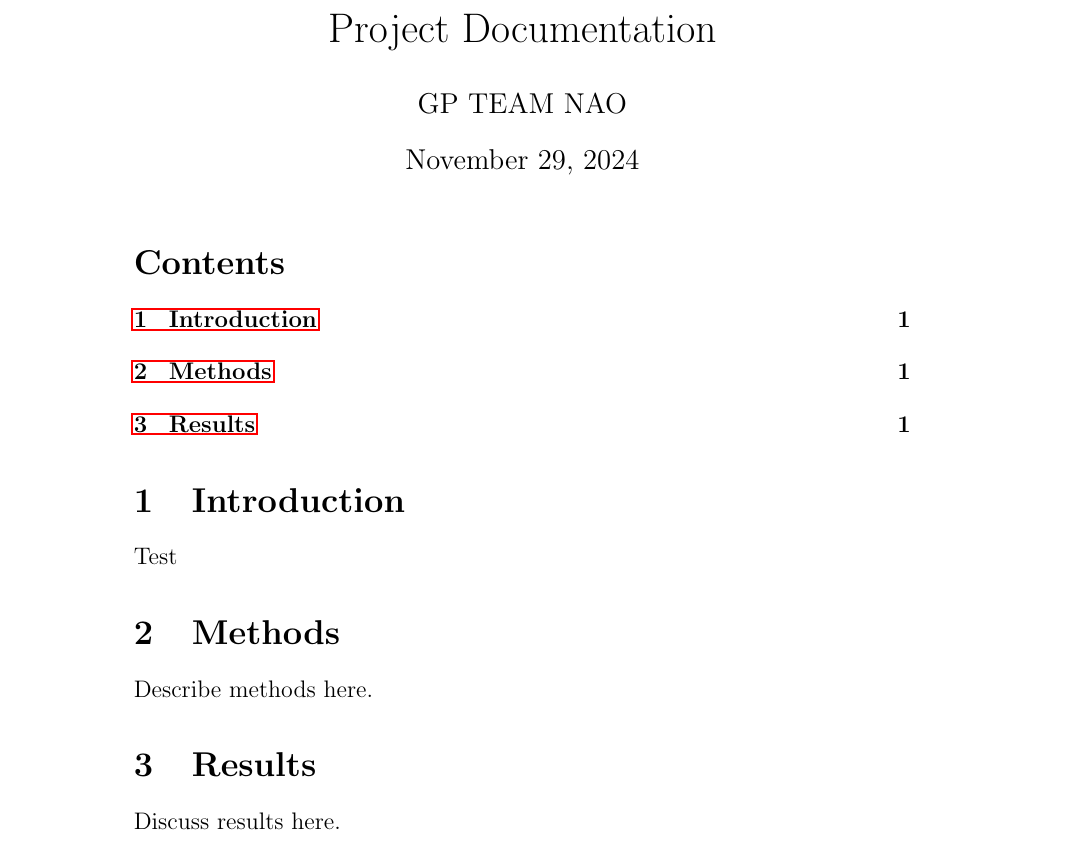
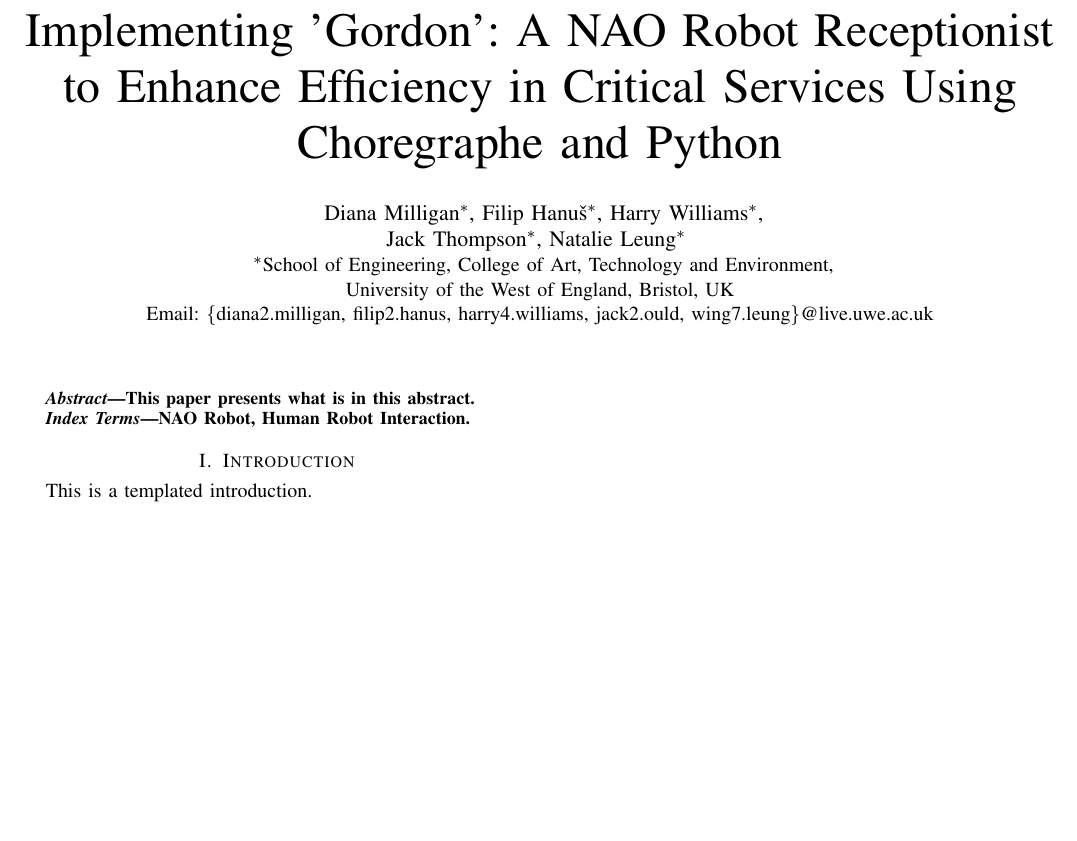
Before and after one commit to FHanus/GP-TEAM-NAO-Human-Robot-Interaction, a LaTeX paper (docs/main.tex): part of the page, cut at the place of the change, the shorter picture padded with empty space. Compiled offline with pdfLaTeX.

Commit message:
29/11/2024 Text File Started

```diff
--- a/docs/main.tex
+++ b/docs/main.tex
@@ -4,22 +4,38 @@
-\usepackage{amsmath}
-\usepackage{hyperref}
-
-\title{Project Documentation}
-\author{GP TEAM NAO}
-\date{\today}
+\usepackage[english]{babel}
 
 \begin{document}
 
+\title{Implementing 'Gordon': A NAO Robot Receptionist to Enhance Efficiency in Critical Services Using Choregraphe and Python}
+
+\author{
+\IEEEauthorblockN{
+        Diana Milligan\IEEEauthorrefmark{1},
+        Filip Hanuš\IEEEauthorrefmark{1},
+        Harry Williams\IEEEauthorrefmark{1},\\
+        Jack Thompson\IEEEauthorrefmark{1},
+        Natalie Leung\IEEEauthorrefmark{1}
+}
+\IEEEauthorblockA{
+        \IEEEauthorrefmark{1}School of Engineering, College of Art, Technology and Environment,\\ University of the West of England, Bristol, UK\\
+        Email: \{diana2.milligan, filip2.hanus, harry4.williams, jack2.ould, wing7.leung\}@live.uwe.ac.uk}
+}
+
 \maketitle
-\tableofcontents
+
+\begin{abstract}
+
+This paper presents what is in this abstract.
+
+\end{abstract}
+
+\begin{IEEEkeywords}
+
+NAO Robot, Human Robot Interaction.
+
+\end{IEEEkeywords}
 
 \section{Introduction}
-Test
 
-\section{Methods}
-Describe methods here.
-
-\section{Results}
-Discuss results here.
+This is a templated introduction.
 
 \end{document}
```
Also changed, not shown: docs/references.bib (added, +1 -0 lines), docs/main.pdf, docs/main.tex (4 more changed lines), 1 other file.
